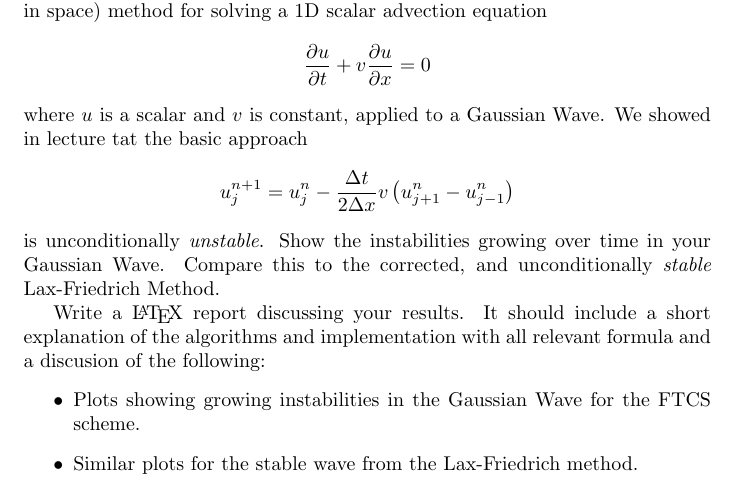
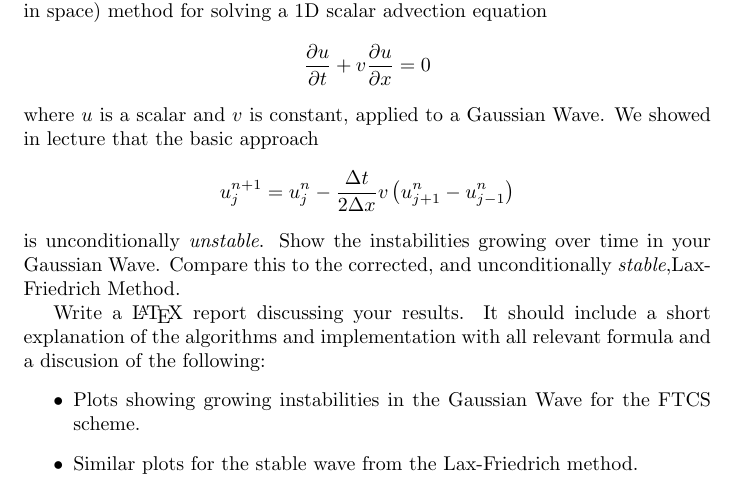
Before and after one commit to nyu-compphys-2018/Starter-HW3, a LaTeX problem sheet (HW3-Problems.tex): part of the page, cut so that both start at the same text. Compiled offline with pdfLaTeX.

Commit message:
Add files via upload

```diff
--- a/HW3-Problems.tex
+++ b/HW3-Problems.tex
@@ -38,11 +38,11 @@ Write python functions to implement the FTCS (forward in time, centered in space
 \begin{equation*}
    \frac{\partial u}{\partial t} + v \frac{\partial u}{\partial x} = 0
 \end{equation*}
-where $u$ is a scalar and $v$ is constant, applied to a Gaussian Wave. We showed in lecture tat the basic approach
+where $u$ is a scalar and $v$ is constant, applied to a Gaussian Wave. We showed in lecture that the basic approach
 \begin{equation*}
    u_j^{n+1} = u^n_j - \frac{\Delta t}{2\Delta x}v \left( u^n_{j+1} - u^n_{j-1} \right)
 \end{equation*}
-is unconditionally \emph{unstable}.  Show the instabilities growing over time in your Gaussian Wave.  Compare this to the corrected, and unconditionally \emph{stable} Lax-Friedrich Method.
+is unconditionally \emph{unstable}.  Show the instabilities growing over time in your Gaussian Wave.  Compare this to the corrected, and unconditionally \emph{stable},Lax-Friedrich Method.
 \par
 Write a \LaTeX{} report discussing your results.  It should include a short explanation of the algorithms and implementation with all relevant formula and a discusion of the following:
 \begin{itemize}
```
Also changed, not shown: HW3-Problems.pdf.
